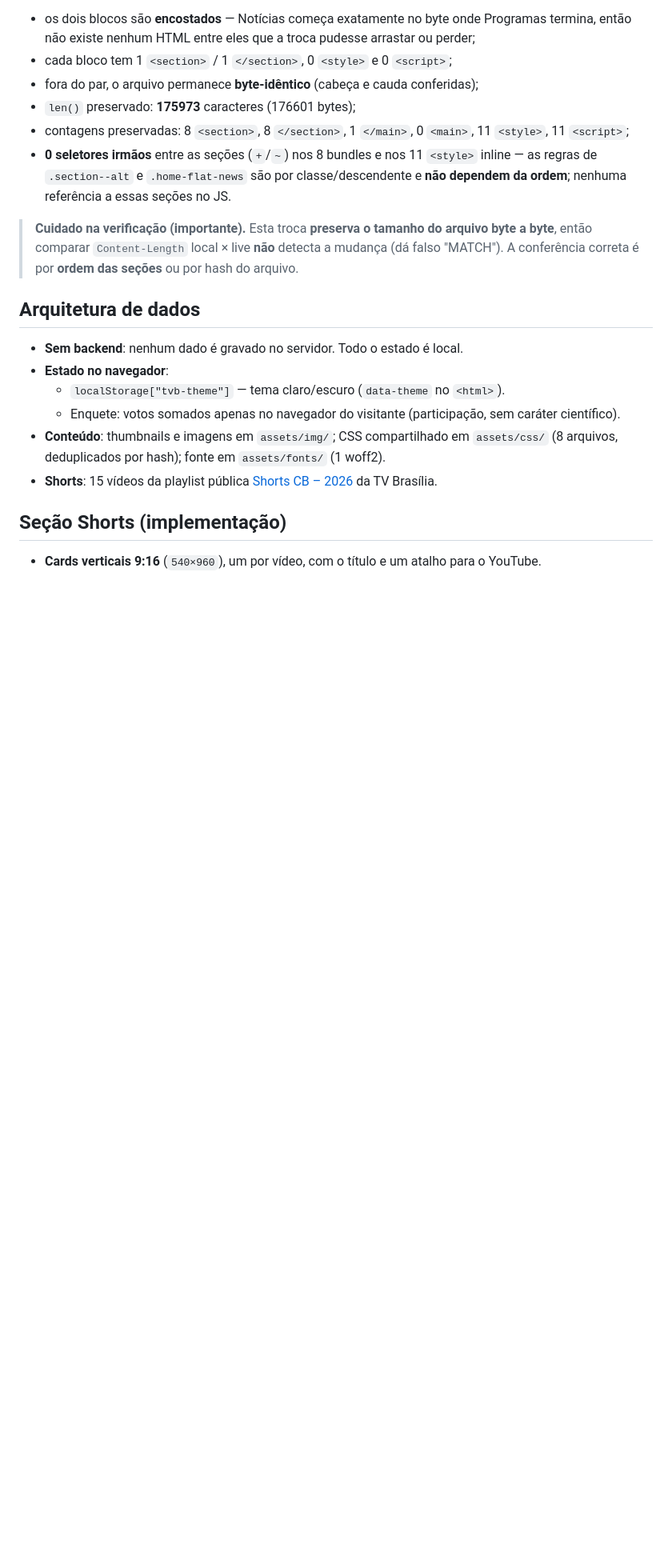
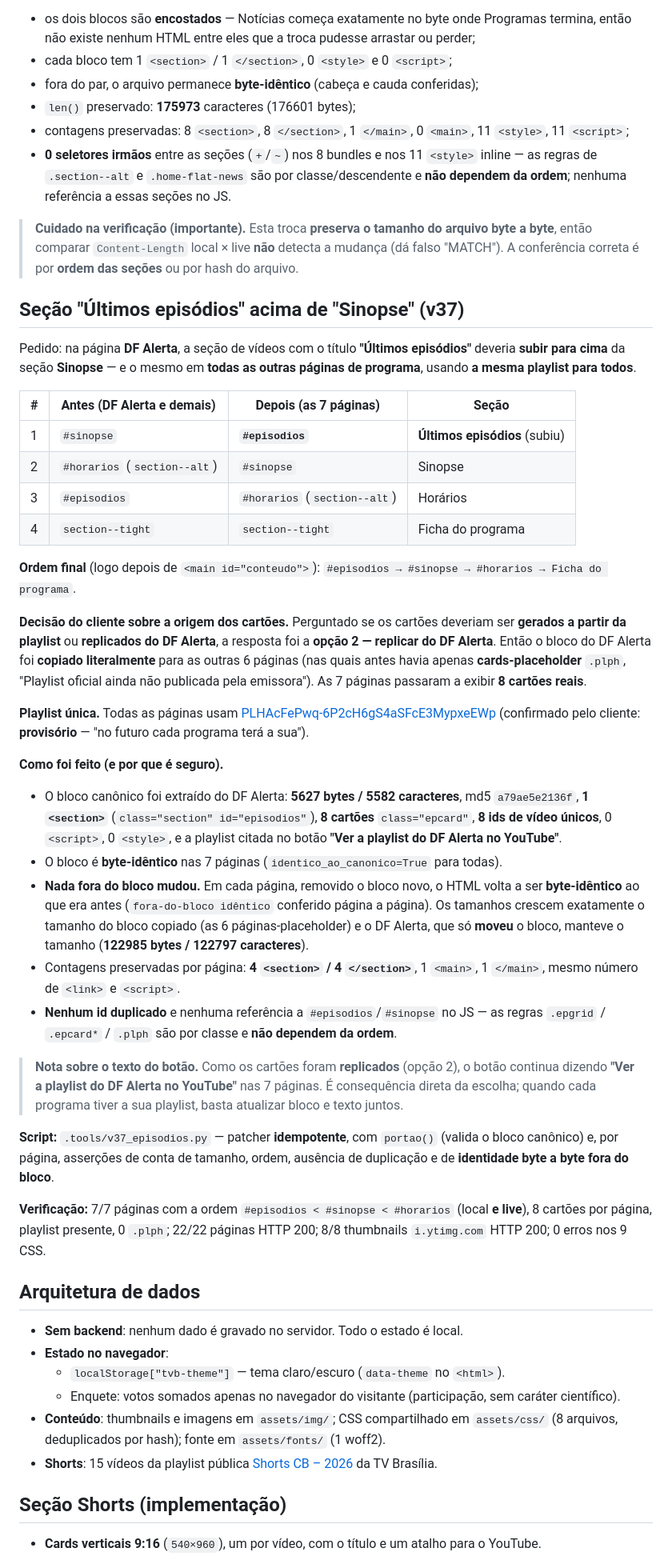
Before and after one commit to Damasceno-GIT/Damasceno-GIT.github.io, a Markdown page: README.md, the part around the change. Shown at 80% size. Drawn GitHub-style; blank space fills up the shorter version.

Commit message:
docs: documenta a v37 (Ultimos episodios acima de Sinopse nas 7 paginas de programa, cartoes replicados do DF Alerta, playlist unica)

```diff
--- a/README.md
+++ b/README.md
@@ -107,6 +107,59 @@ Nova movimentação da Home: **Programas TV Brasília** (`section--alt`) trocou
 > **Cuidado na verificação (importante).** Esta troca **preserva o tamanho do arquivo byte a byte**,
 > então comparar `Content-Length` local × live **não** detecta a mudança (dá falso "MATCH"). A
 > conferência correta é por **ordem das seções** ou por hash do arquivo.
+
+## Seção "Últimos episódios" acima de "Sinopse" (v37)
+Pedido: na página **DF Alerta**, a seção de vídeos com o título **"Últimos episódios"** deveria
+**subir para cima** da seção **Sinopse** — e o mesmo em **todas as outras páginas de programa**,
+usando **a mesma playlist para todos**.
+
+| # | Antes (DF Alerta e demais) | Depois (as 7 páginas) | Seção |
+|---|---|---|---|
+| 1 | `#sinopse` | **`#episodios`** | **Últimos episódios** (subiu) |
+| 2 | `#horarios` (`section--alt`) | `#sinopse` | Sinopse |
+| 3 | `#episodios` | `#horarios` (`section--alt`) | Horários |
+| 4 | `section--tight` | `section--tight` | Ficha do programa |
+
+**Ordem final** (logo depois de `<main id="conteudo">`):
+`#episodios → #sinopse → #horarios → Ficha do programa`.
+
+**Decisão do cliente sobre a origem dos cartões.** Perguntado se os cartões deveriam ser
+**gerados a partir da playlist** ou **replicados do DF Alerta**, a resposta foi a **opção 2 —
+replicar do DF Alerta**. Então o bloco do DF Alerta foi **copiado literalmente** para as outras 6
+páginas (nas quais antes havia apenas **cards-placeholder** `.plph`, "Playlist oficial ainda não
+publicada pela emissora"). As 7 páginas passaram a exibir **8 cartões reais**.
+
+**Playlist única.** Todas as páginas usam
+[PLHAcFePwq-6P2cH6gS4aSFcE3MypxeEWp](https://www.youtube.com/playlist?list=PLHAcFePwq-6P2cH6gS4aSFcE3MypxeEWp)
+(confirmado pelo cliente: **provisório** — "no futuro cada programa terá a sua").
+
+**Como foi feito (e por que é seguro).**
+
+- O bloco canônico foi extraído do DF Alerta: **5627 bytes / 5582 caracteres**, md5 `a79ae5e2136f`,
+  **1 `<section>`** (`class="section" id="episodios"`), **8 cartões** `class="epcard"`, **8 ids de
+  vídeo únicos**, 0 `<script>`, 0 `<style>`, e a playlist citada no botão **"Ver a playlist do DF
+  Alerta no YouTube"**.
+- O bloco é **byte-idêntico** nas 7 páginas (`identico_ao_canonico=True` para todas).
+- **Nada fora do bloco mudou.** Em cada página, removido o bloco novo, o HTML volta a ser
+  **byte-idêntico** ao que era antes (`fora-do-bloco idêntico` conferido página a página). Os
+  tamanhos crescem exatamente o tamanho do bloco copiado (as 6 páginas-placeholder) e o DF Alerta,
+  que só **moveu** o bloco, manteve o tamanho (**122985 bytes / 122797 caracteres**).
+- Contagens preservadas por página: **4 `<section>` / 4 `</section>`**, 1 `<main>`, 1 `</main>`,
+  mesmo número de `<link>` e `<script>`.
+- **Nenhum id duplicado** e nenhuma referência a `#episodios`/`#sinopse` no JS — as regras
+  `.epgrid` / `.epcard*` / `.plph` são por classe e **não dependem da ordem**.
+
+> **Nota sobre o texto do botão.** Como os cartões foram **replicados** (opção 2), o botão continua
+> dizendo **"Ver a playlist do DF Alerta no YouTube"** nas 7 páginas. É consequência direta da
+> escolha; quando cada programa tiver a sua playlist, basta atualizar bloco e texto juntos.
+
+**Script:** `.tools/v37_episodios.py` — patcher **idempotente**, com `portao()` (valida o bloco
+canônico) e, por página, asserções de conta de tamanho, ordem, ausência de duplicação e de
+**identidade byte a byte fora do bloco**.
+
+**Verificação:** 7/7 páginas com a ordem `#episodios < #sinopse < #horarios` (local **e live**),
+8 cartões por página, playlist presente, 0 `.plph`; 22/22 páginas HTTP 200; 8/8 thumbnails
+`i.ytimg.com` HTTP 200; 0 erros nos 9 CSS.
 
 ## Arquitetura de dados
 - **Sem backend**: nenhum dado é gravado no servidor. Todo o estado é local.
```
